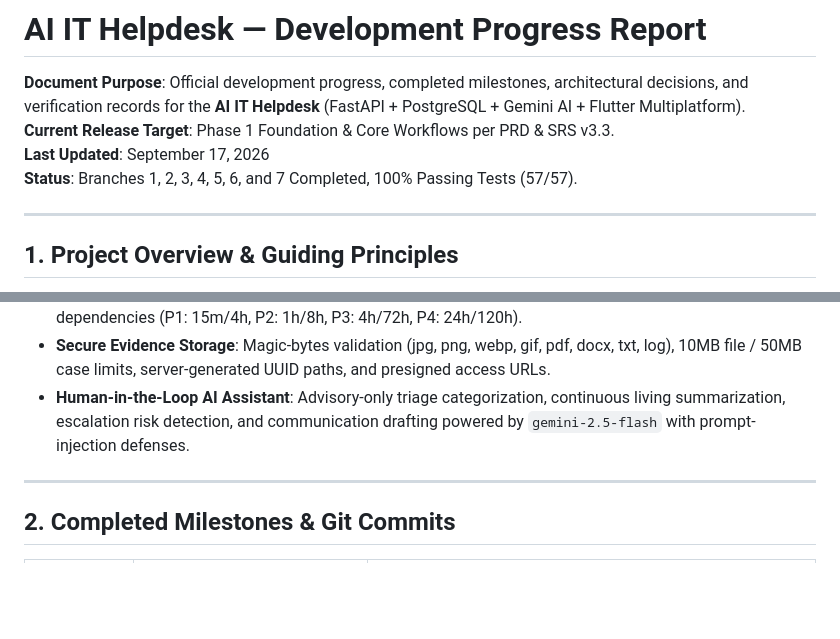
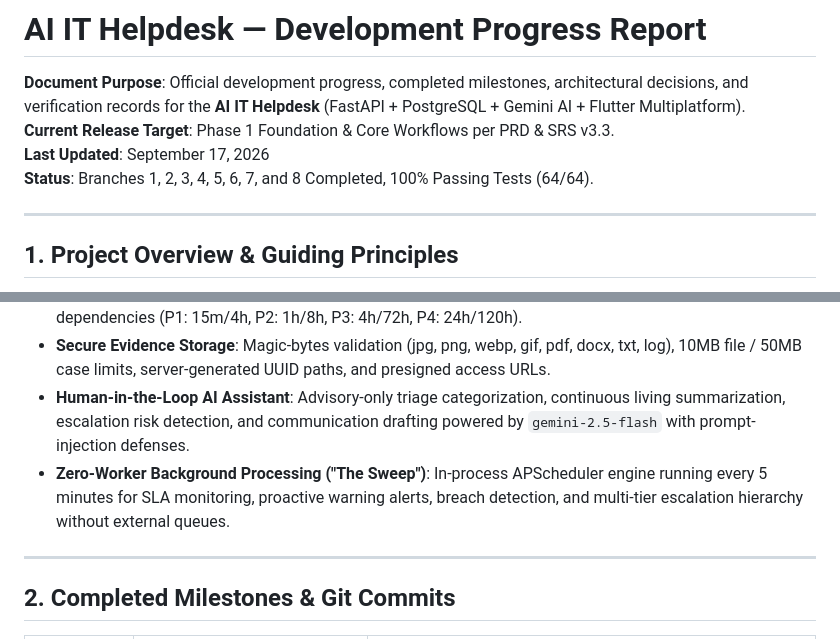
Before and after one commit to shreyashkodate-pixel/Finora, a Markdown page: progress.md, 2 parts joined by grey strips. Rendered like a GitHub page; blank space fills up the shorter version.

```diff
--- a/progress.md
+++ b/progress.md
@@ -3,7 +3,7 @@
 **Document Purpose**: Official development progress, completed milestones, architectural decisions, and verification records for the **AI IT Helpdesk** (FastAPI + PostgreSQL + Gemini AI + Flutter Multiplatform).
 **Current Release Target**: Phase 1 Foundation & Core Workflows per PRD & SRS v3.3.
 **Last Updated**: September 17, 2026
-**Status**: Branches 1, 2, 3, 4, 5, 6, and 7 Completed, 100% Passing Tests (57/57).
+**Status**: Branches 1, 2, 3, 4, 5, 6, 7, and 8 Completed, 100% Passing Tests (64/64).
 
 ---
 
@@ -20,6 +20,7 @@ The AI IT Helpdesk is a production-grade enterprise service desk platform featur
 * **24/7 Elapsed SLA Engine**: Wall-clock UTC elapsed time math without complex holiday/business-hour dependencies (P1: 15m/4h, P2: 1h/8h, P3: 4h/72h, P4: 24h/120h).
 * **Secure Evidence Storage**: Magic-bytes validation (jpg, png, webp, gif, pdf, docx, txt, log), 10MB file / 50MB case limits, server-generated UUID paths, and presigned access URLs.
 * **Human-in-the-Loop AI Assistant**: Advisory-only triage categorization, continuous living summarization, escalation risk detection, and communication drafting powered by `gemini-2.5-flash` with prompt-injection defenses.
+* **Zero-Worker Background Processing ("The Sweep")**: In-process APScheduler engine running every 5 minutes for SLA monitoring, proactive warning alerts, breach detection, and multi-tier escalation hierarchy without external queues.
 
 ---
 
```
Also changed, not shown: other parts of progress.md (+32 -22 lines), technical_debt.md (+10 -9 lines).
